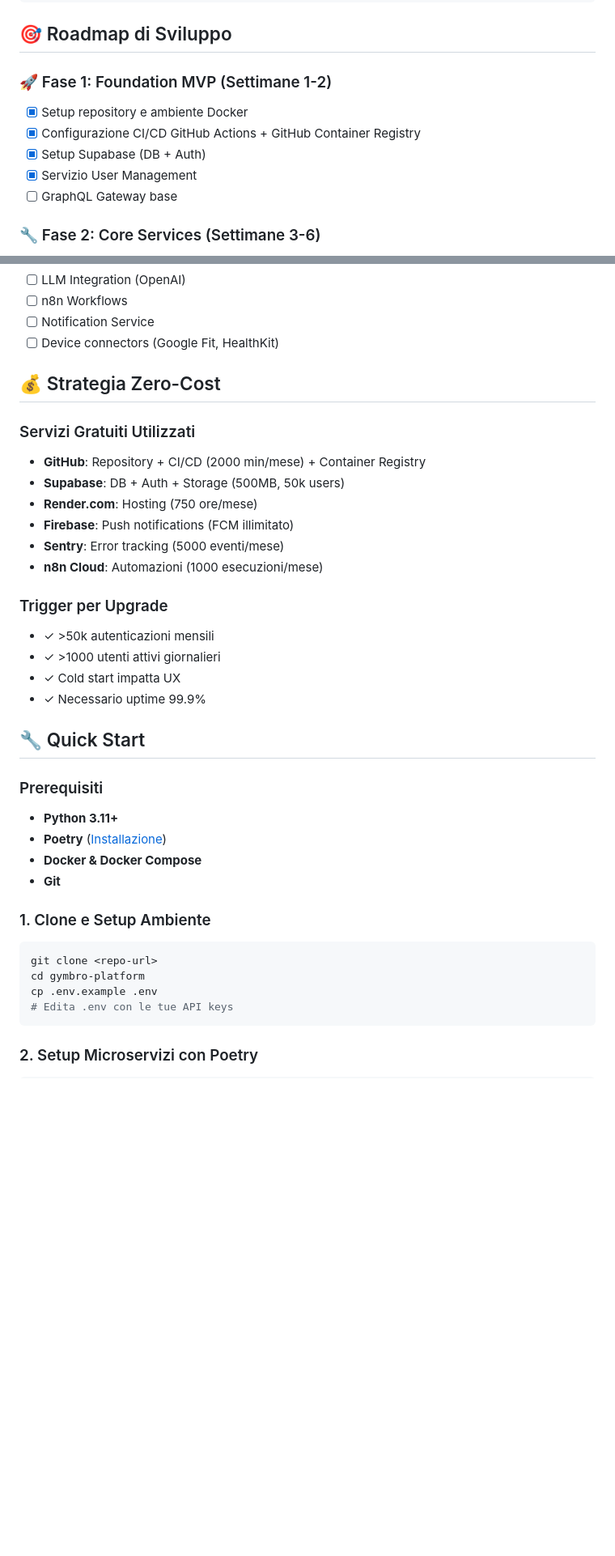
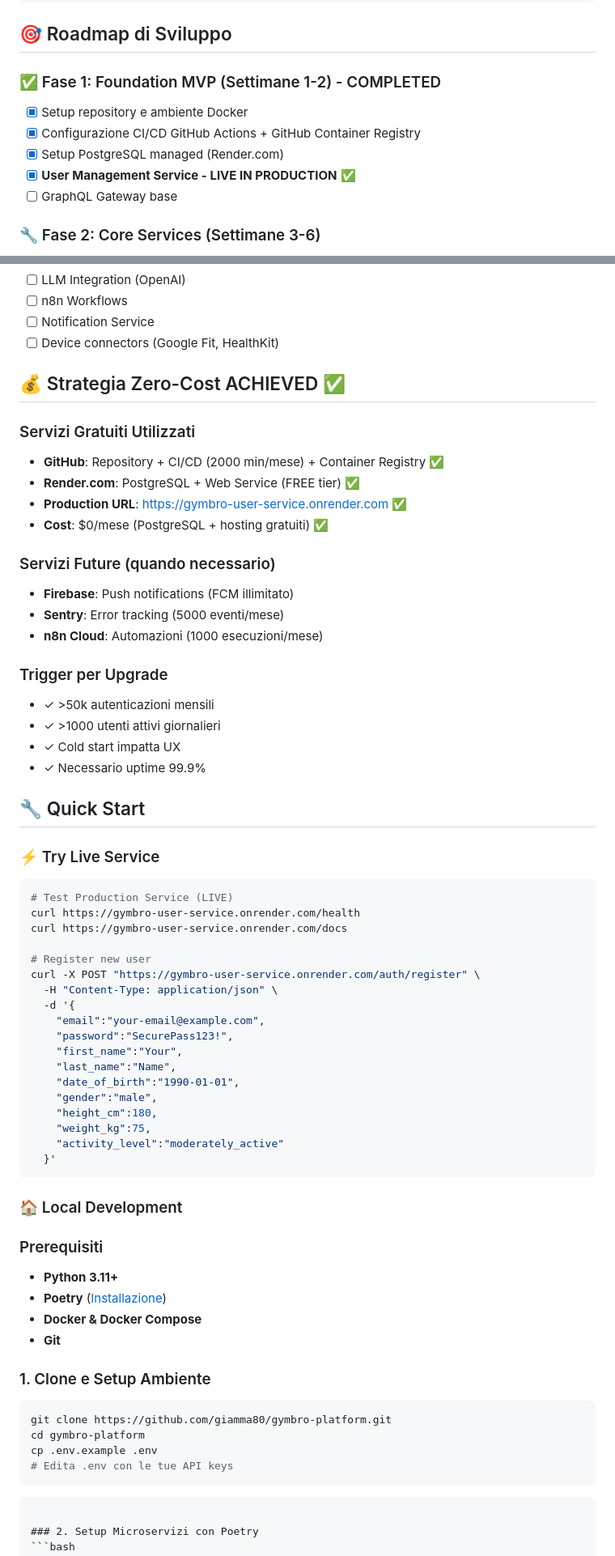
Before and after one commit to giamma80/gymbro-platform, a Markdown page: README.md, 2 parts joined by grey strips. Shown at 81% size. Rendered like a GitHub page; blank space fills up the shorter version.

````diff
--- a/README.md
+++ b/README.md
@@ -55,11 +68,11 @@ gymbro-platform/
 
 ## 🎯 Roadmap di Sviluppo
 
-### 🚀 Fase 1: Foundation MVP (Settimane 1-2)
+### ✅ Fase 1: Foundation MVP (Settimane 1-2) - COMPLETED
 - [x] Setup repository e ambiente Docker
 - [x] Configurazione CI/CD GitHub Actions + GitHub Container Registry
-- [x] Setup Supabase (DB + Auth)
-- [x] Servizio User Management
+- [x] Setup PostgreSQL managed (Render.com)
+- [x] **User Management Service - LIVE IN PRODUCTION** ✅
 - [ ] GraphQL Gateway base
 
 ### 🔧 Fase 2: Core Services (Settimane 3-6)
@@ -75,12 +88,15 @@ gymbro-platform/
 - [ ] Notification Service
 - [ ] Device connectors (Google Fit, HealthKit)
 
-## 💰 Strategia Zero-Cost
+## 💰 Strategia Zero-Cost ACHIEVED ✅
 
 ### Servizi Gratuiti Utilizzati
-- **GitHub**: Repository + CI/CD (2000 min/mese) + Container Registry
-- **Supabase**: DB + Auth + Storage (500MB, 50k users)
-- **Render.com**: Hosting (750 ore/mese)
+- **GitHub**: Repository + CI/CD (2000 min/mese) + Container Registry ✅
+- **Render.com**: PostgreSQL + Web Service (FREE tier) ✅
+- **Production URL**: https://gymbro-user-service.onrender.com ✅
+- **Cost**: $0/mese (PostgreSQL + hosting gratuiti) ✅
+
+### Servizi Future (quando necessario)
 - **Firebase**: Push notifications (FCM illimitato)
 - **Sentry**: Error tracking (5000 eventi/mese)
 - **n8n Cloud**: Automazioni (1000 esecuzioni/mese)
@@ -93,6 +109,30 @@ gymbro-platform/
 
 ## 🔧 Quick Start
 
+### ⚡ Try Live Service
+```bash
+# Test Production Service (LIVE)
+curl https://gymbro-user-service.onrender.com/health
+curl https://gymbro-user-service.onrender.com/docs
+
+# Register new user
+curl -X POST "https://gymbro-user-service.onrender.com/auth/register" \
+  -H "Content-Type: application/json" \
+  -d '{
+    "email":"your-email@example.com",
+    "password":"SecurePass123!",
+    "first_name":"Your",
+    "last_name":"Name",
+    "date_of_birth":"1990-01-01",
+    "gender":"male",
+    "height_cm":180,
+    "weight_kg":75,
+    "activity_level":"moderately_active"
+  }'
+```
+
+### 🏠 Local Development
+
 ### Prerequisiti
 - **Python 3.11+**
 - **Poetry** ([Installazione](https://python-poetry.org/docs/#installation))
@@ -101,10 +141,11 @@ gymbro-platform/
 
 ### 1. Clone e Setup Ambiente
 ```bash
-git clone <repo-url>
+git clone https://github.com/giamma80/gymbro-platform.git
 cd gymbro-platform
 cp .env.example .env
 # Edita .env con le tue API keys
+```
 ```
 
 ### 2. Setup Microservizi con Poetry
````
Also changed, not shown: other parts of README.md (+13 -0 lines), CHANGELOG.md (added, +156 -0 lines), services/user-management/README.md (+44 -1 lines).
